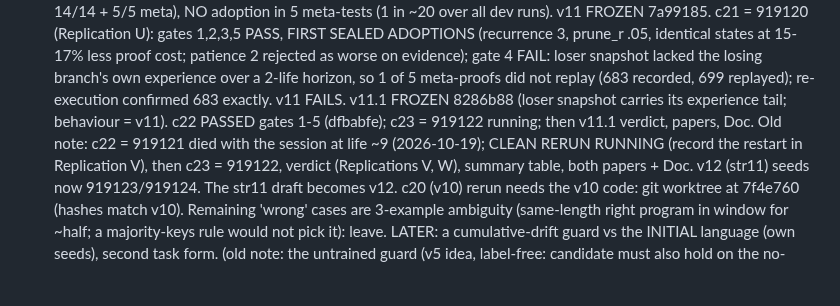
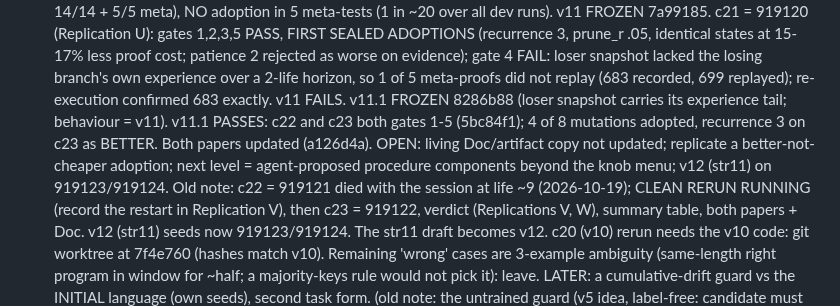
Before and after one commit to MMWilliams/rsi, a Markdown page: .claude/TODO.md, the part around the change. Drawn GitHub-style; blank space fills up the shorter version.

Commit message:
TODO: v11.1 passed, papers done
Claude-Session: https://claude.ai/code/session_01JVmFak6udikpJQ4n459fEu

```diff
--- a/.claude/TODO.md
+++ b/.claude/TODO.md
@@ -319,7 +319,7 @@ are for replication only. Nothing proven is reset between generations.
       on evidence); gate 4 FAIL: loser snapshot lacked the losing branch's own experience
       over a 2-life horizon, so 1 of 5 meta-proofs did not replay (683 recorded, 699
       replayed); re-execution confirmed 683 exactly. v11 FAILS. v11.1 FROZEN 8286b88
-      (loser snapshot carries its experience tail; behaviour = v11). c22 PASSED gates 1-5 (dfbabfe); c23 = 919122 running; then v11.1 verdict, papers, Doc. Old note: c22 = 919121 died with the
+      (loser snapshot carries its experience tail; behaviour = v11). v11.1 PASSES: c22 and c23 both gates 1-5 (5bc84f1); 4 of 8 mutations adopted, recurrence 3 on c23 as BETTER. Both papers updated (a126d4a). OPEN: living Doc/artifact copy not updated; replicate a better-not-cheaper adoption; next level = agent-proposed procedure components beyond the knob menu; v12 (str11) on 919123/919124. Old note: c22 = 919121 died with the
       session at life ~9 (2026-10-19); CLEAN RERUN RUNNING (record the restart in Replication V),
       then c23 = 919122, verdict (Replications V, W), summary table, both papers + Doc.
       v12 (str11) seeds now 919123/919124. The str11 draft becomes v12. c20 (v10) rerun needs the v10
```
